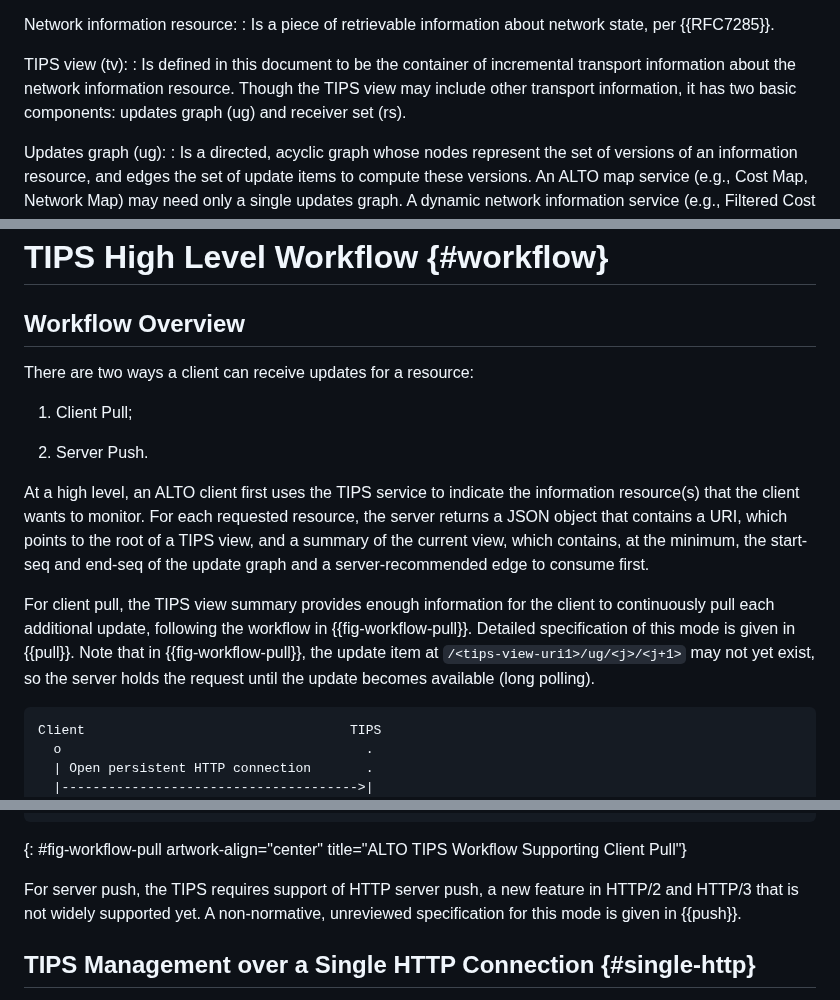
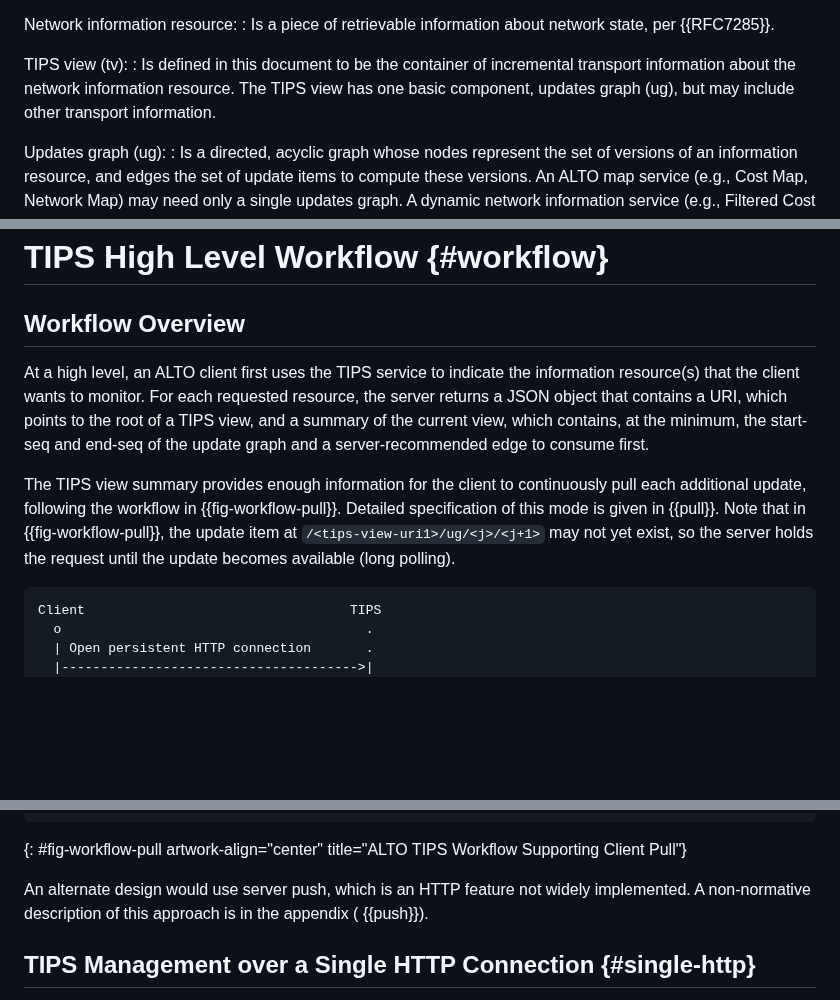
Before and after one commit to ietf-wg-alto/draft-ietf-alto-new-transport, a Markdown page: draft-ietf-alto-new-transport.md, 3 parts joined by grey strips. GitHub-like rendering; blank space fills up the shorter version.

Commit message:
Revise based on AD's comments
Signed-off-by: Kai Gao <emiapwil@gmail.com>

```diff
--- a/draft-ietf-alto-new-transport.md
+++ b/draft-ietf-alto-new-transport.md
@@ -263,9 +263,9 @@ Network information resource:
 
 TIPS view (tv):
 : Is defined in this document to be the container of incremental transport
-  information about the network information resource. Though the TIPS view may
-  include other transport information, it has two basic components: updates
-  graph (ug) and receiver set (rs).
+  information about the network information resource. The TIPS view has one
+  basic component, updates graph (ug), but may include other transport
+  information.
 
 Updates graph (ug):
 : Is a directed, acyclic graph whose nodes represent the set of versions of an
@@ -537,12 +532,6 @@ example) cannot be obtained by a client that does not have the previous version
 
 ## Workflow Overview
 
-There are two ways a client can receive updates for a resource:
-
-1.  Client Pull;
-
-2.  Server Push.
-
 At a high level, an ALTO client first uses the TIPS service to indicate the
 information resource(s) that the client wants to monitor. For each requested
 resource, the server returns a JSON object that contains a URI, which points to
@@ -550,12 +539,12 @@ the root of a TIPS view, and a summary of the current view, which contains, at
 the minimum, the start-seq and end-seq of the update graph and a
 server-recommended edge to consume first.
 
-For client pull, the TIPS view summary provides enough information for the
-client to continuously pull each additional update, following the workflow in
-{{fig-workflow-pull}}. Detailed specification of this mode is given in {{pull}}.
-Note that in {{fig-workflow-pull}}, the update item at
-`/<tips-view-uri1>/ug/<j>/<j+1>` may not yet exist, so the server holds the
-request until the update becomes available (long polling).
+The TIPS view summary provides enough information for the client to continuously
+pull each additional update, following the workflow in {{fig-workflow-pull}}.
+Detailed specification of this mode is given in {{pull}}. Note that in
+{{fig-workflow-pull}}, the update item at `/<tips-view-uri1>/ug/<j>/<j+1>` may
+not yet exist, so the server holds the request until the update becomes
+available (long polling).
 
 ~~~~ drawing
 Client                                  TIPS
@@ -590,9 +579,9 @@ Client                                  TIPS
 ~~~~
 {: #fig-workflow-pull artwork-align="center" title="ALTO TIPS Workflow Supporting Client Pull"}
 
-For server push, the TIPS requires support of HTTP server push, a new feature in
-HTTP/2 and HTTP/3 that is not widely supported yet. A non-normative, unreviewed
-specification for this mode is given in {{push}}.
+An alternate design would use server push, which is an HTTP feature not widely
+implemented. A non-normative description of this approach is in the appendix (
+{{push}}).
 
 ## TIPS Management over a Single HTTP Connection {#single-http}
 
```
Also changed, not shown: other parts of draft-ietf-alto-new-transport.md (+13 -8 lines).
